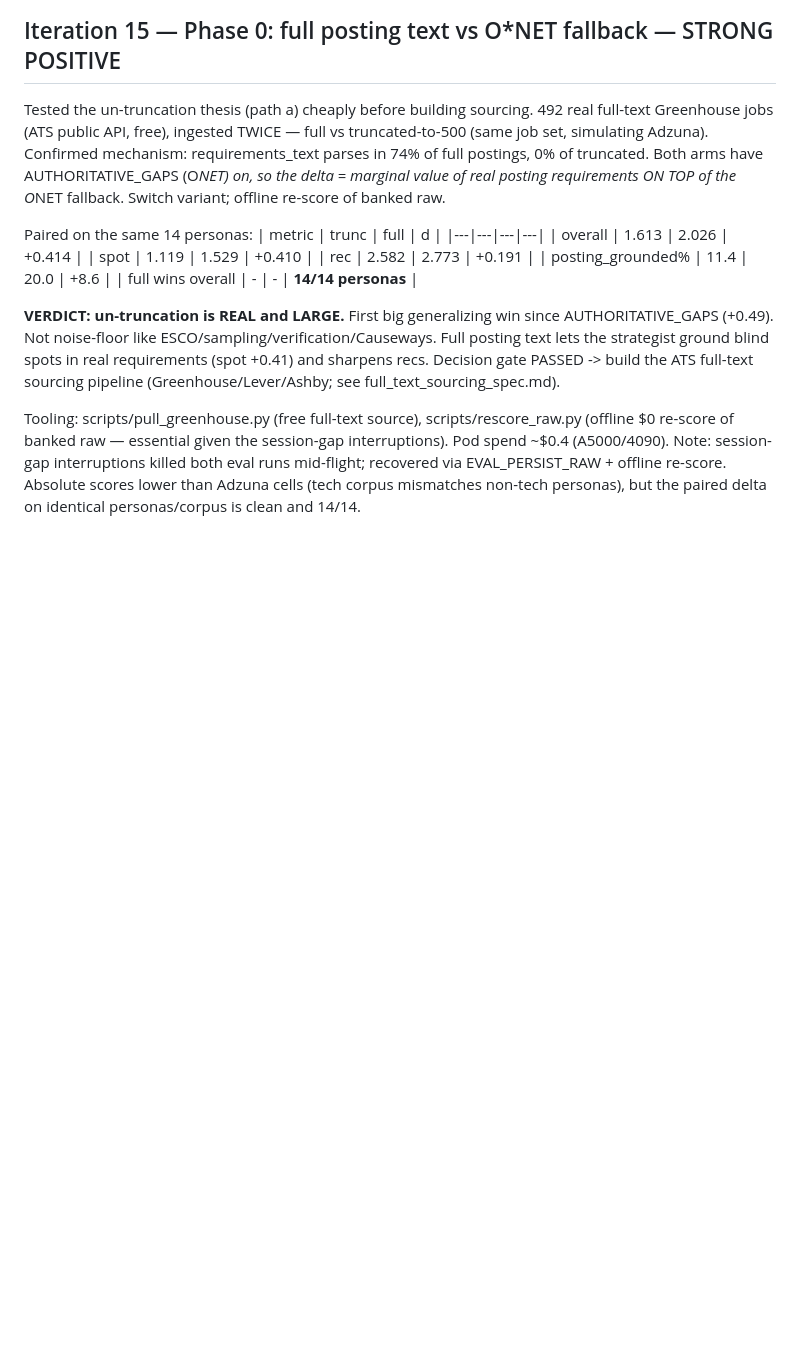
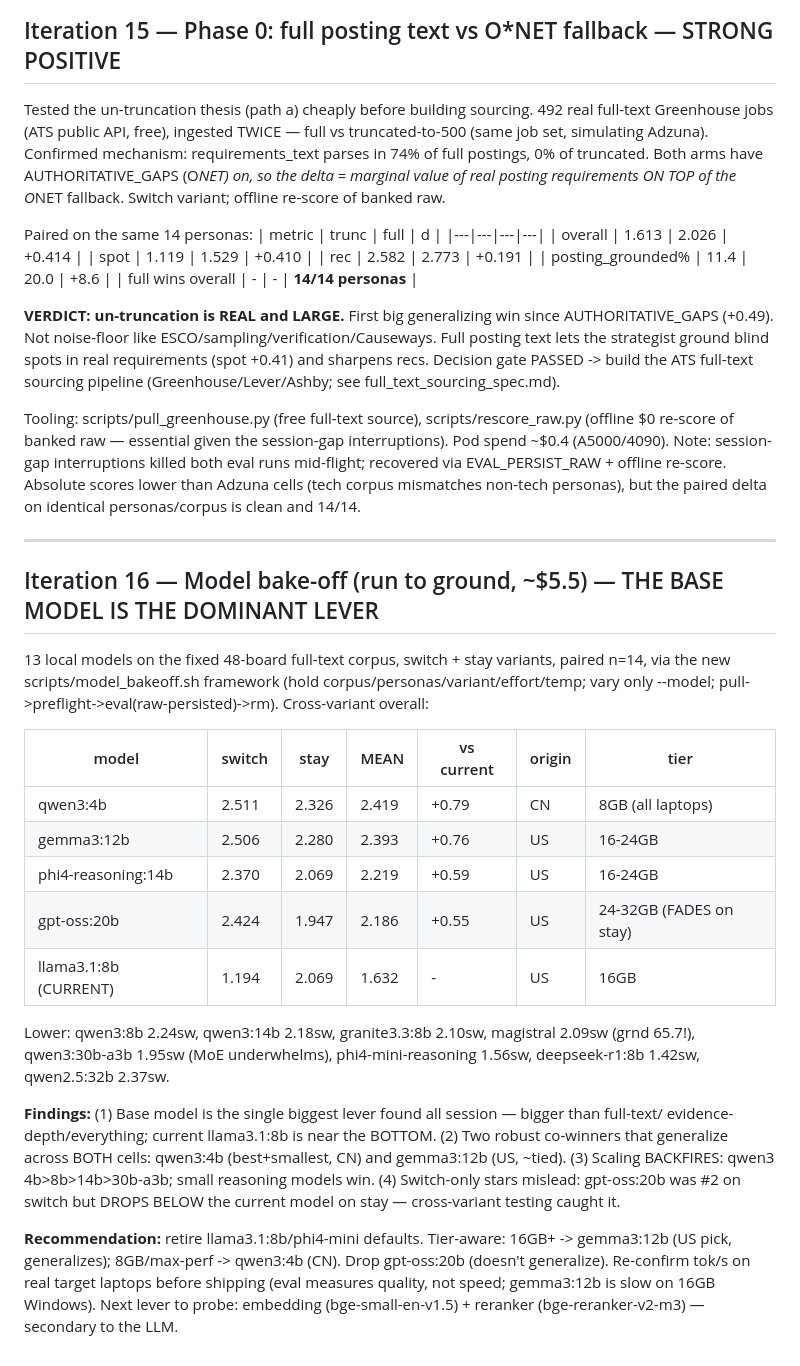
Before and after one commit to PWDevens/job-search-ai-agent, a Markdown page: reports/IMPROVEMENT_LOG.md, the part around the change. Rendered like a GitHub page; blank space fills up the shorter version.

Commit message:
docs(log): iter16 — model bake-off run to ground; base model is the dominant lever (+0.79); gemma3:12b US pick, qwen3:4b best+smallest

```diff
--- a/reports/IMPROVEMENT_LOG.md
+++ b/reports/IMPROVEMENT_LOG.md
@@ -673,3 +673,33 @@ re-score of banked raw — essential given the session-gap interruptions). Pod s
 Note: session-gap interruptions killed both eval runs mid-flight; recovered via EVAL_PERSIST_RAW +
 offline re-score. Absolute scores lower than Adzuna cells (tech corpus mismatches non-tech personas),
 but the paired delta on identical personas/corpus is clean and 14/14.
+
+---
+
+## Iteration 16 — Model bake-off (run to ground, ~$5.5) — THE BASE MODEL IS THE DOMINANT LEVER
+
+13 local models on the fixed 48-board full-text corpus, switch + stay variants, paired n=14, via the
+new scripts/model_bakeoff.sh framework (hold corpus/personas/variant/effort/temp; vary only --model;
+pull->preflight->eval(raw-persisted)->rm). Cross-variant overall:
+
+| model | switch | stay | MEAN | vs current | origin | tier |
+|---|---|---|---|---|---|---|
+| qwen3:4b | 2.511 | 2.326 | 2.419 | +0.79 | CN | 8GB (all laptops) |
+| gemma3:12b | 2.506 | 2.280 | 2.393 | +0.76 | US | 16-24GB |
+| phi4-reasoning:14b | 2.370 | 2.069 | 2.219 | +0.59 | US | 16-24GB |
+| gpt-oss:20b | 2.424 | 1.947 | 2.186 | +0.55 | US | 24-32GB (FADES on stay) |
+| llama3.1:8b (CURRENT) | 1.194 | 2.069 | 1.632 | - | US | 16GB |
+
+Lower: qwen3:8b 2.24sw, qwen3:14b 2.18sw, granite3.3:8b 2.10sw, magistral 2.09sw (grnd 65.7!),
+qwen3:30b-a3b 1.95sw (MoE underwhelms), phi4-mini-reasoning 1.56sw, deepseek-r1:8b 1.42sw, qwen2.5:32b 2.37sw.
+
+**Findings:** (1) Base model is the single biggest lever found all session — bigger than full-text/
+evidence-depth/everything; current llama3.1:8b is near the BOTTOM. (2) Two robust co-winners that
+generalize across BOTH cells: qwen3:4b (best+smallest, CN) and gemma3:12b (US, ~tied). (3) Scaling
+BACKFIRES: qwen3 4b>8b>14b>30b-a3b; small reasoning models win. (4) Switch-only stars mislead:
+gpt-oss:20b was #2 on switch but DROPS BELOW the current model on stay — cross-variant testing caught it.
+
+**Recommendation:** retire llama3.1:8b/phi4-mini defaults. Tier-aware: 16GB+ -> gemma3:12b (US pick,
+generalizes); 8GB/max-perf -> qwen3:4b (CN). Drop gpt-oss:20b (doesn't generalize). Re-confirm tok/s on
+real target laptops before shipping (eval measures quality, not speed; gemma3:12b is slow on 16GB Windows).
+Next lever to probe: embedding (bge-small-en-v1.5) + reranker (bge-reranker-v2-m3) — secondary to the LLM.
```
